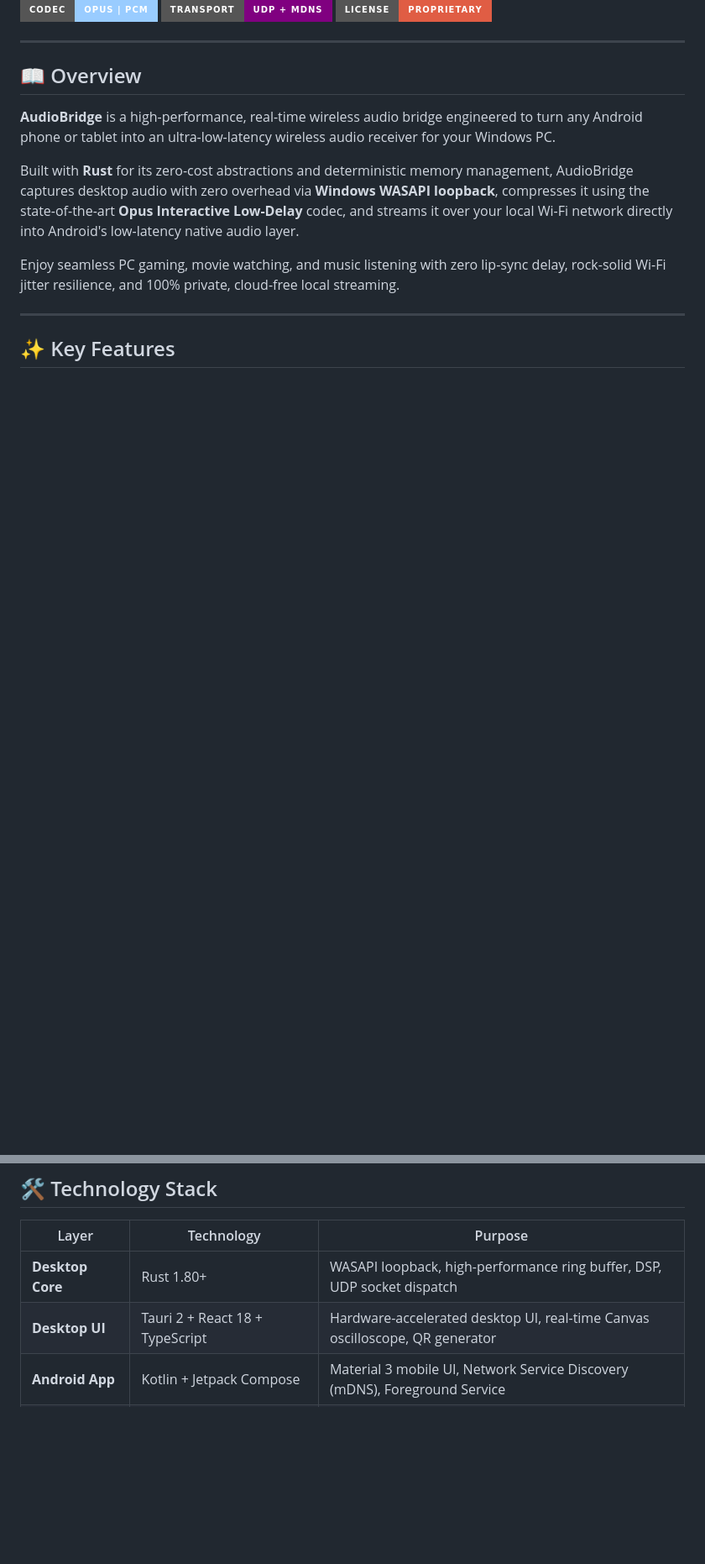
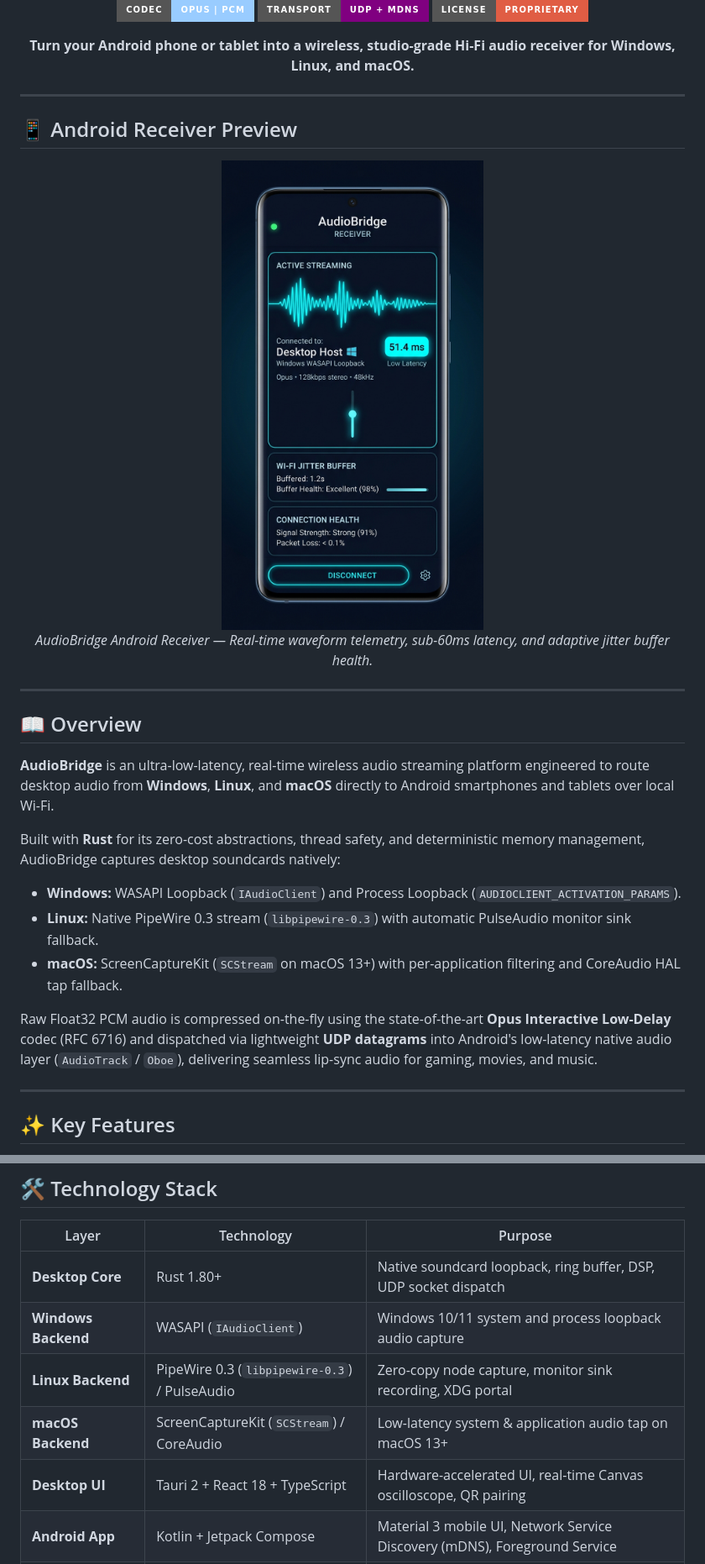
Before and after one commit to Stonboy12/AudioBridge, a Markdown page: README.md, 2 parts joined by grey strips. Shown at 84% size. GitHub-like rendering; pictures changed too: docs/assets/apk_screenshot_receiver.jpg (added); badges without logos; blank space fills up the shorter version.

```diff
--- a/README.md
+++ b/README.md
@@ -8,15 +10,33 @@
 [![Transport](https://img.shields.io/badge/Transport-UDP%20%2B%20mDNS-purple?style=for-the-badge)](https://github.com)
 [![License](https://img.shields.io/badge/License-Proprietary-red?style=for-the-badge)](docs/dependencies/license-inventory.md)
 
+<p align="center">
+  <b>Turn your Android phone or tablet into a wireless, studio-grade Hi-Fi audio receiver for Windows, Linux, and macOS.</b>
+</p>
+
+</div>
+
+---
+
+## 📱 Android Receiver Preview
+
+<div align="center">
+  <img src="docs/assets/apk_screenshot_receiver.jpg" alt="AudioBridge Android Receiver App" width="320" style="border-radius: 16px; box-shadow: 0 8px 30px rgba(0, 240, 255, 0.25);" />
+  <p><i>AudioBridge Android Receiver — Real-time waveform telemetry, sub-60ms latency, and adaptive jitter buffer health.</i></p>
+</div>
+
 ---
 
 ## 📖 Overview
 
-**AudioBridge** is a high-performance, real-time wireless audio bridge engineered to turn any Android phone or tablet into an ultra-low-latency wireless audio receiver for your Windows PC.
+**AudioBridge** is an ultra-low-latency, real-time wireless audio streaming platform engineered to route desktop audio from **Windows**, **Linux**, and **macOS** directly to Android smartphones and tablets over local Wi-Fi.
 
-Built with **Rust** for its zero-cost abstractions and deterministic memory management, AudioBridge captures desktop audio with zero overhead via **Windows WASAPI loopback**, compresses it using the state-of-the-art **Opus Interactive Low-Delay** codec, and streams it over your local Wi-Fi network directly into Android's low-latency native audio layer.
+Built with **Rust** for its zero-cost abstractions, thread safety, and deterministic memory management, AudioBridge captures desktop soundcards natively:
+- **Windows:** WASAPI Loopback (`IAudioClient`) and Process Loopback (`AUDIOCLIENT_ACTIVATION_PARAMS`).
+- **Linux:** Native PipeWire 0.3 stream (`libpipewire-0.3`) with automatic PulseAudio monitor sink fallback.
+- **macOS:** ScreenCaptureKit (`SCStream` on macOS 13+) with per-application filtering and CoreAudio HAL tap fallback.
 
-Enjoy seamless PC gaming, movie watching, and music listening with zero lip-sync delay, rock-solid Wi-Fi jitter resilience, and 100% private, cloud-free local streaming.
+Raw Float32 PCM audio is compressed on-the-fly using the state-of-the-art **Opus Interactive Low-Delay** codec (RFC 6716) and dispatched via lightweight **UDP datagrams** into Android's low-latency native audio layer (`AudioTrack` / `Oboe`), delivering seamless lip-sync audio for gaming, movies, and music.
 
 ---
 
@@ -80,8 +102,11 @@ Enjoy seamless PC gaming, movie watching, and music listening with zero lip-sync
 
 | Layer | Technology | Purpose |
 |---|---|---|
-| **Desktop Core** | Rust 1.80+ | WASAPI loopback, high-performance ring buffer, DSP, UDP socket dispatch |
-| **Desktop UI** | Tauri 2 + React 18 + TypeScript | Hardware-accelerated desktop UI, real-time Canvas oscilloscope, QR generator |
+| **Desktop Core** | Rust 1.80+ | Native soundcard loopback, ring buffer, DSP, UDP socket dispatch |
+| **Windows Backend** | WASAPI (`IAudioClient`) | Windows 10/11 system and process loopback audio capture |
+| **Linux Backend** | PipeWire 0.3 (`libpipewire-0.3`) / PulseAudio | Zero-copy node capture, monitor sink recording, XDG portal |
+| **macOS Backend** | ScreenCaptureKit (`SCStream`) / CoreAudio | Low-latency system & application audio tap on macOS 13+ |
+| **Desktop UI** | Tauri 2 + React 18 + TypeScript | Hardware-accelerated UI, real-time Canvas oscilloscope, QR pairing |
 | **Android App** | Kotlin + Jetpack Compose | Material 3 mobile UI, Network Service Discovery (mDNS), Foreground Service |
 | **Audio Output** | Android AudioTrack & Oboe C++ | Low-latency PCM rendering, AudioFocus handling, zero-underrun playback |
 | **Audio Codec** | Opus (libopus) | Interactive low-delay real-time audio compression (64k to 256k kbps) |
```
Also changed, not shown: other parts of README.md (+59 -42 lines), docs/architecture/cross-platform-audio.md (added, +68 -0 lines), docs/architecture/linux-audio-backend.md (added, +46 -0 lines), docs/architecture/macos-audio-backend.md (added, +64 -0 lines), docs/testing/stage-4-cross-platform-report.md (added, +87 -0 lines), 8 other files.
